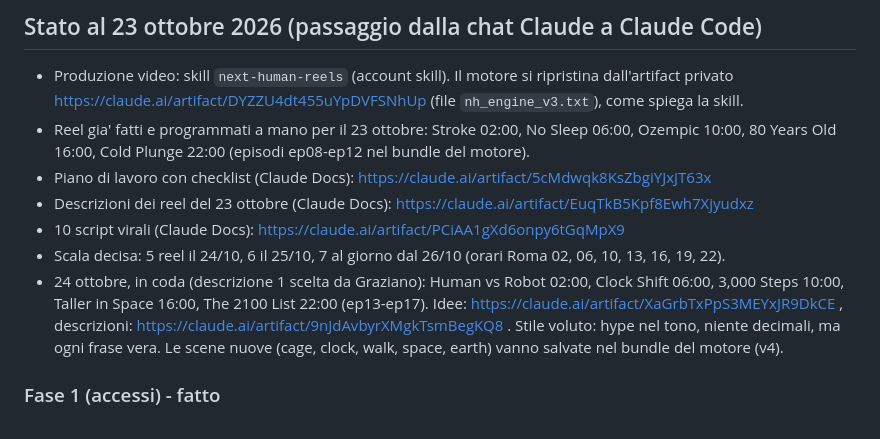
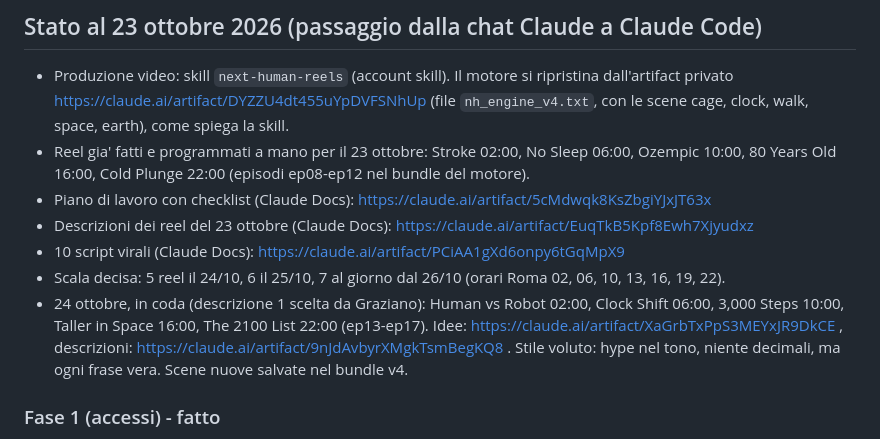
Before and after one commit to grazianomoreschi/nexthuman-media, a Markdown page: CLAUDE.md, the part around the change. Rendered like a GitHub page.

Commit message:
CLAUDE.md: motore v4
Co-Authored-By: Claude Opus 5.5 <noreply@anthropic.com>
Claude-Session: https://claude.ai/code/session_013evDsRqfjktRH8paZzFQCp

```diff
--- a/CLAUDE.md
+++ b/CLAUDE.md
@@ -6,7 +6,7 @@ AI e futuro. Graziano scrive in italiano: rispondi in italiano, frasi brevi, un
 ## Stato al 23 ottobre 2026 (passaggio dalla chat Claude a Claude Code)
 
 - Produzione video: skill `next-human-reels` (account skill). Il motore si ripristina dall'artifact privato
-  https://claude.ai/artifact/DYZZU4dt455uYpDVFSNhUp (file `nh_engine_v3.txt`), come spiega la skill.
+  https://claude.ai/artifact/DYZZU4dt455uYpDVFSNhUp (file `nh_engine_v4.txt`, con le scene cage, clock, walk, space, earth), come spiega la skill.
 - Reel gia' fatti e programmati a mano per il 23 ottobre: Stroke 02:00, No Sleep 06:00, Ozempic 10:00,
   80 Years Old 16:00, Cold Plunge 22:00 (episodi ep08-ep12 nel bundle del motore).
 - Piano di lavoro con checklist (Claude Docs): https://claude.ai/artifact/5cMdwqk8KsZbgiYJxJT63x
@@ -16,7 +16,7 @@ AI e futuro. Graziano scrive in italiano: rispondi in italiano, frasi brevi, un
 - 24 ottobre, in coda (descrizione 1 scelta da Graziano): Human vs Robot 02:00, Clock Shift 06:00, 3,000 Steps 10:00,
   Taller in Space 16:00, The 2100 List 22:00 (ep13-ep17). Idee: https://claude.ai/artifact/XaGrbTxPpS3MEYxJR9DkCE ,
   descrizioni: https://claude.ai/artifact/9nJdAvbyrXMgkTsmBegKQ8 . Stile voluto: hype nel tono, niente decimali,
-  ma ogni frase vera. Le scene nuove (cage, clock, walk, space, earth) vanno salvate nel bundle del motore (v4).
+  ma ogni frase vera. Scene nuove salvate nel bundle v4.
 
 ### Fase 1 (accessi) - fatto
 - Instagram @nnexthuman professionale (Creator). App Meta "Next Human Publisher" (Instagram Login, senza Pagina FB):
```
